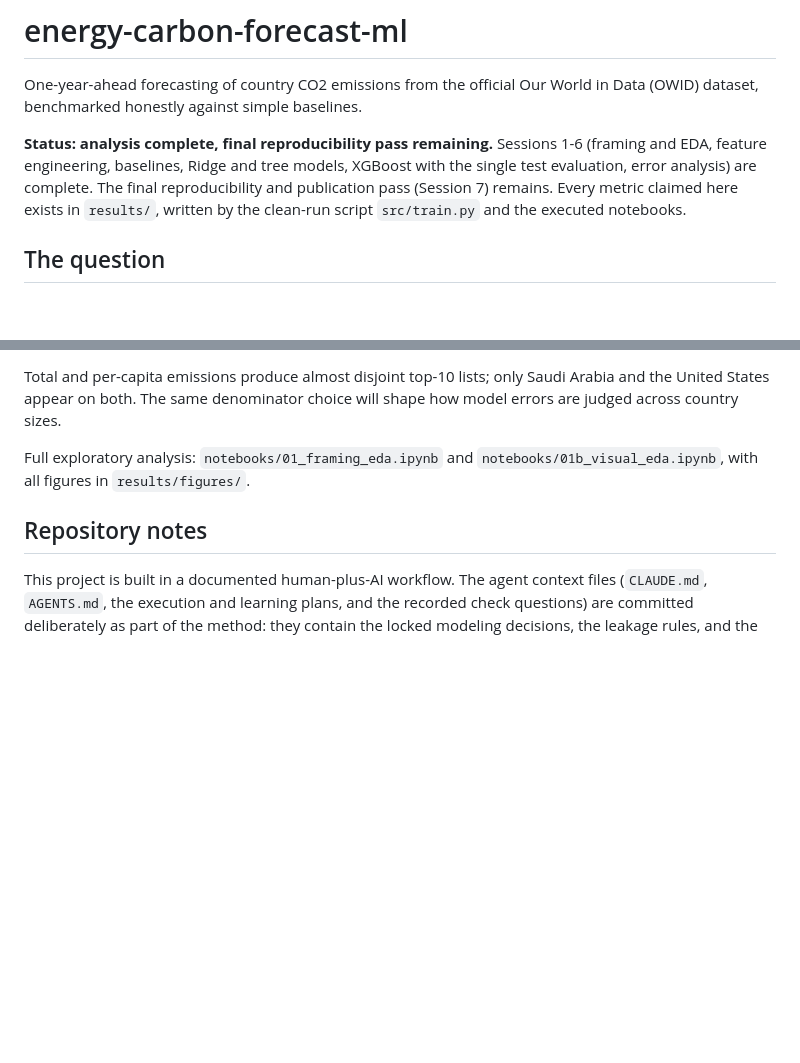
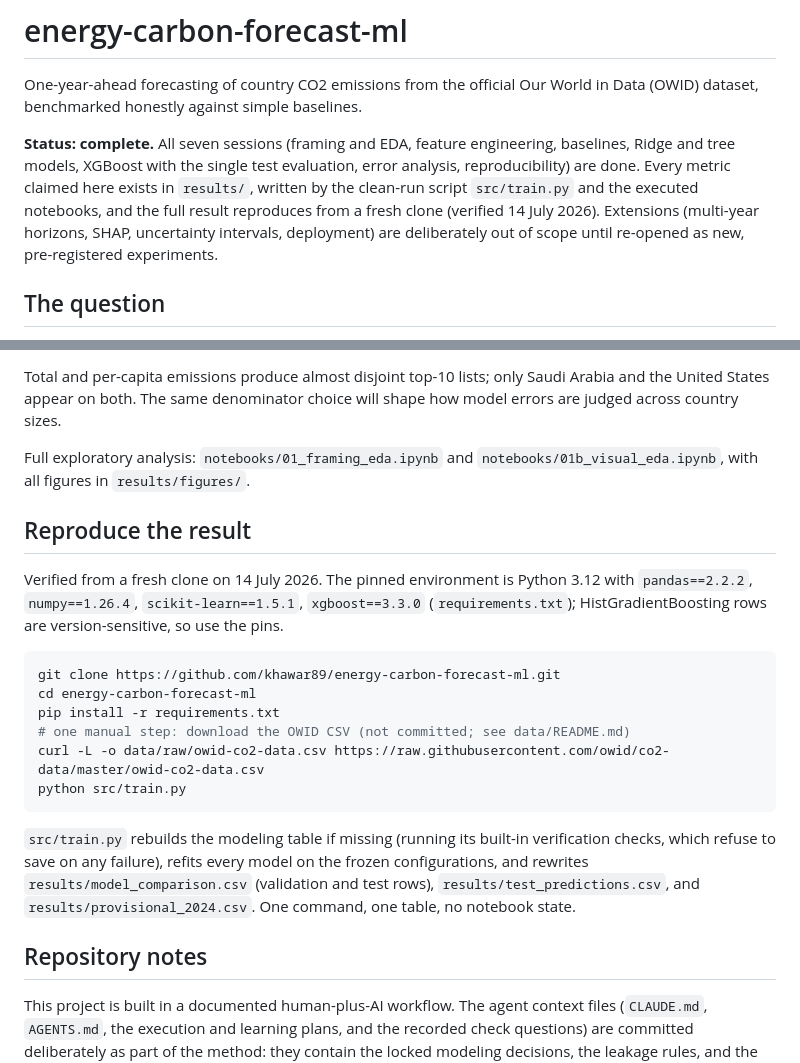
Before and after one commit to khawar89/energy-carbon-forecast-ml, a Markdown page: README.md, 2 parts joined by grey strips. Rendered like a GitHub page; blank space fills up the shorter version.

````diff
--- a/README.md
+++ b/README.md
@@ -2,7 +2,7 @@
 
 One-year-ahead forecasting of country CO2 emissions from the official Our World in Data (OWID) dataset, benchmarked honestly against simple baselines.
 
-**Status: analysis complete, final reproducibility pass remaining.** Sessions 1-6 (framing and EDA, feature engineering, baselines, Ridge and tree models, XGBoost with the single test evaluation, error analysis) are complete. The final reproducibility and publication pass (Session 7) remains. Every metric claimed here exists in `results/`, written by the clean-run script `src/train.py` and the executed notebooks.
+**Status: complete.** All seven sessions (framing and EDA, feature engineering, baselines, Ridge and tree models, XGBoost with the single test evaluation, error analysis, reproducibility) are done. Every metric claimed here exists in `results/`, written by the clean-run script `src/train.py` and the executed notebooks, and the full result reproduces from a fresh clone (verified 14 July 2026). Extensions (multi-year horizons, SHAP, uncertainty intervals, deployment) are deliberately out of scope until re-opened as new, pre-registered experiments.
 
 ## The question
 
@@ -72,6 +72,21 @@ Total and per-capita emissions produce almost disjoint top-10 lists; only Saudi
 
 Full exploratory analysis: `notebooks/01_framing_eda.ipynb` and `notebooks/01b_visual_eda.ipynb`, with all figures in `results/figures/`.
 
+## Reproduce the result
+
+Verified from a fresh clone on 14 July 2026. The pinned environment is Python 3.12 with `pandas==2.2.2`, `numpy==1.26.4`, `scikit-learn==1.5.1`, `xgboost==3.3.0` (`requirements.txt`); HistGradientBoosting rows are version-sensitive, so use the pins.
+
+```bash
+git clone https://github.com/khawar89/energy-carbon-forecast-ml.git
+cd energy-carbon-forecast-ml
+pip install -r requirements.txt
+# one manual step: download the OWID CSV (not committed; see data/README.md)
+curl -L -o data/raw/owid-co2-data.csv https://raw.githubusercontent.com/owid/co2-data/master/owid-co2-data.csv
+python src/train.py
+```
+
+`src/train.py` rebuilds the modeling table if missing (running its built-in verification checks, which refuse to save on any failure), refits every model on the frozen configurations, and rewrites `results/model_comparison.csv` (validation and test rows), `results/test_predictions.csv`, and `results/provisional_2024.csv`. One command, one table, no notebook state.
+
 ## Repository notes
 
 This project is built in a documented human-plus-AI workflow. The agent context files (`CLAUDE.md`, `AGENTS.md`, the execution and learning plans, and the recorded check questions) are committed deliberately as part of the method: they contain the locked modeling decisions, the leakage rules, and the session-by-session record of what was decided and why.
````
Also changed, not shown: CLAUDE.md (+17 -2 lines), notebooks/07_reproducibility_check_questions.md (added, +66 -0 lines).
